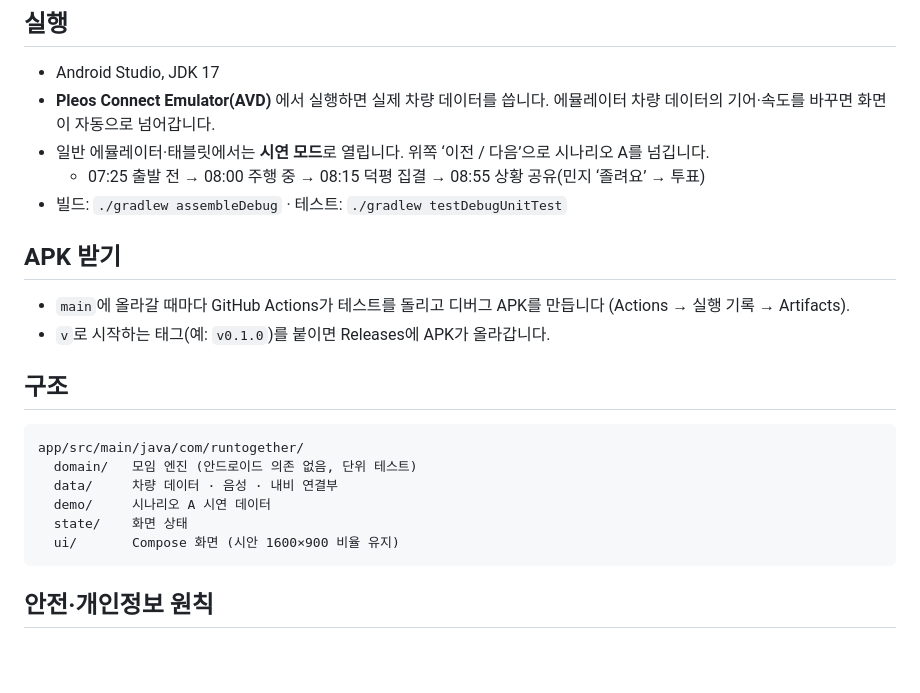
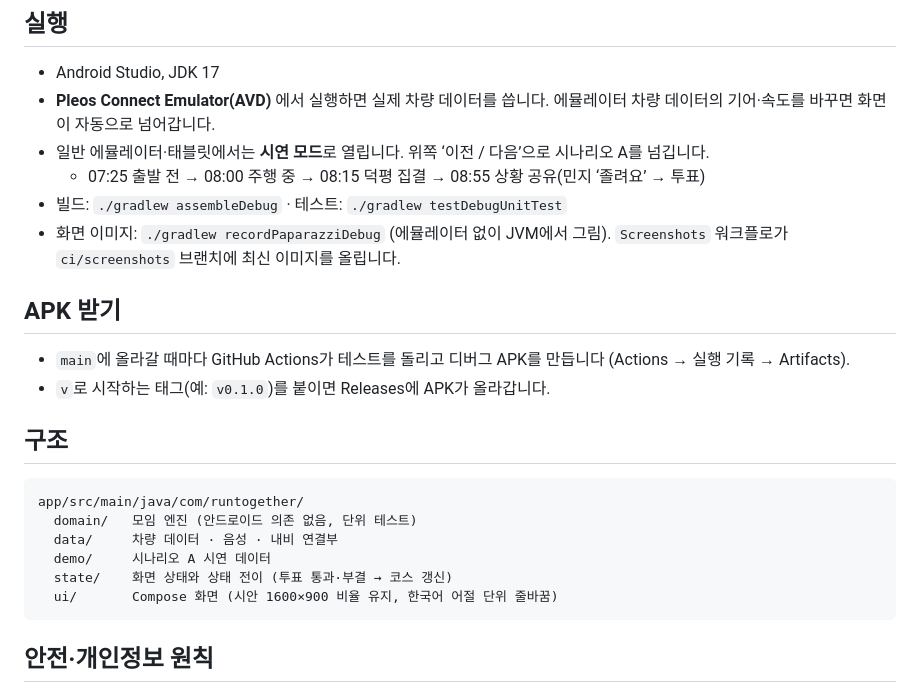
Before and after one commit to tjdus7911-ops/run-together, a Markdown page: README.md, the part around one of its changes. Drawn GitHub-style; blank space fills up the shorter version.

````diff
--- a/README.md
+++ b/README.md
@@ -47,6 +59,7 @@ SDK 리스너는 `data/pleos/PleosBridge.java`에서 감싸 SDK 버전 변화에
 - 일반 에뮬레이터·태블릿에서는 **시연 모드**로 열립니다. 위쪽 ‘이전 / 다음’으로 시나리오 A를 넘깁니다.
   - 07:25 출발 전 → 08:00 주행 중 → 08:15 덕평 집결 → 08:55 상황 공유(민지 ‘졸려요’ → 투표)
 - 빌드: `./gradlew assembleDebug` · 테스트: `./gradlew testDebugUnitTest`
+- 화면 이미지: `./gradlew recordPaparazziDebug` (에뮬레이터 없이 JVM에서 그림). `Screenshots` 워크플로가 `ci/screenshots` 브랜치에 최신 이미지를 올립니다.
 
 ## APK 받기
 
@@ -60,8 +73,8 @@ app/src/main/java/com/runtogether/
   domain/   모임 엔진 (안드로이드 의존 없음, 단위 테스트)
   data/     차량 데이터 · 음성 · 내비 연결부
   demo/     시나리오 A 시연 데이터
-  state/    화면 상태
-  ui/       Compose 화면 (시안 1600×900 비율 유지)
+  state/    화면 상태와 상태 전이 (투표 통과·부결 → 코스 갱신)
+  ui/       Compose 화면 (시안 1600×900 비율 유지, 한국어 어절 단위 줄바꿈)
 ```
 
 ## 안전·개인정보 원칙
````
Also changed, not shown: other parts of README.md (+12 -0 lines), docs/screenshots/1_checkin.png (added), docs/screenshots/2_driving.png (added), docs/screenshots/3_regroup.png (added), docs/screenshots/4_share_alert.png (added), docs/screenshots/5_share_result.png (added).
